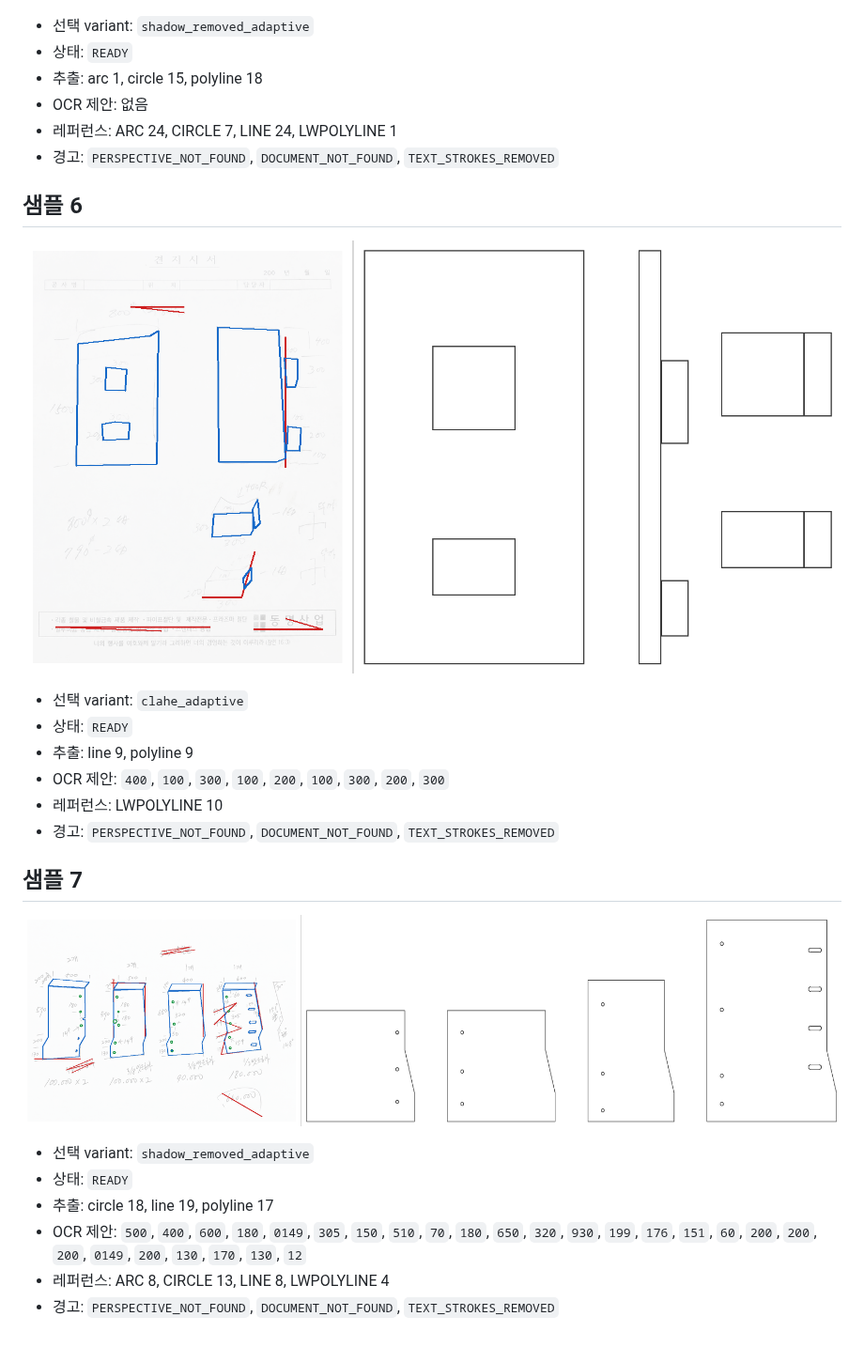
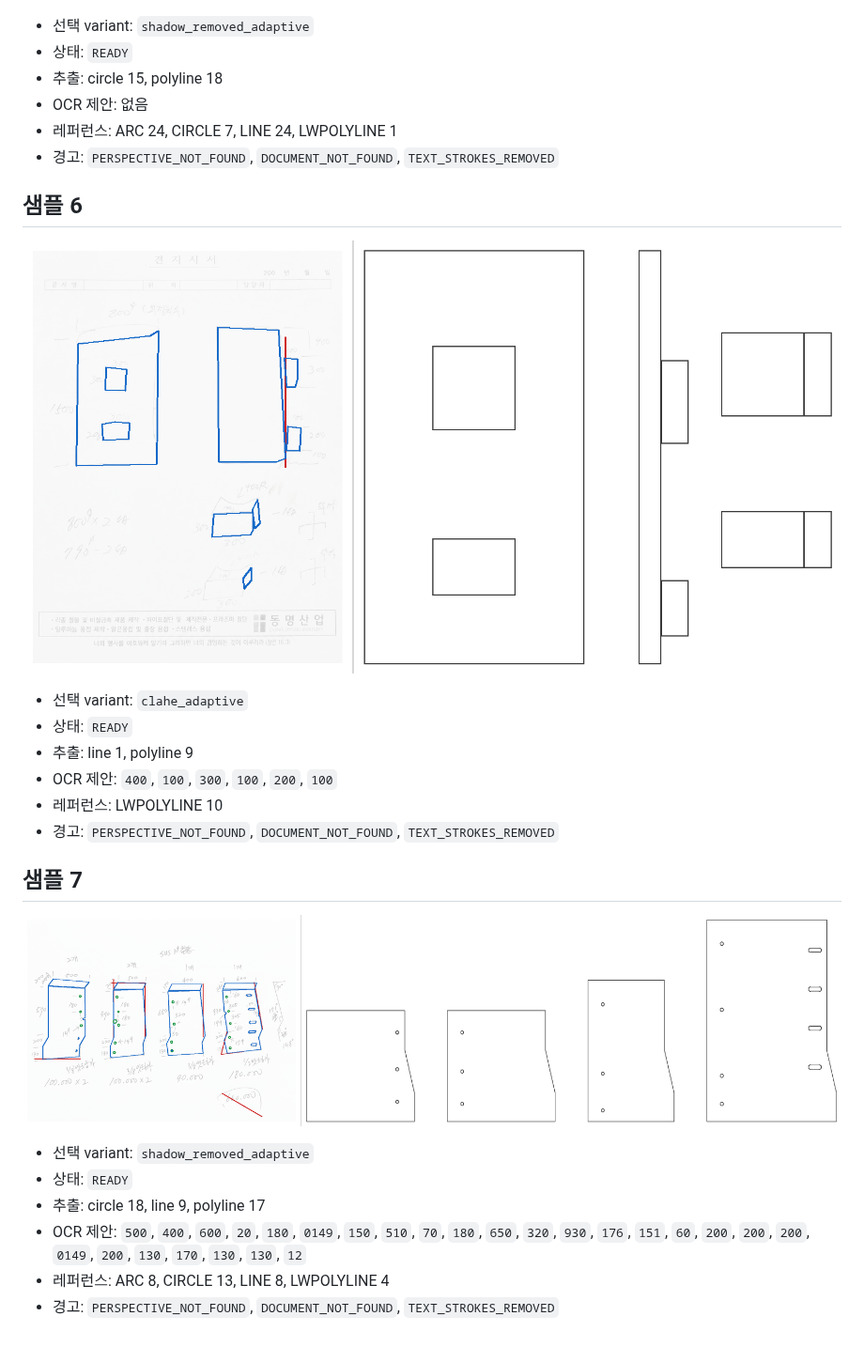
Before and after one commit to sbturtle/CADraw, a Markdown page: docs/experiments/sample-extraction.md, the part around one of its changes. Shown at 94% size. GitHub-like rendering; pictures changed too: docs/experiments/sample-extraction/6.png, docs/experiments/sample-extraction/7.png.

```diff
--- a/docs/experiments/sample-extraction.md
+++ b/docs/experiments/sample-extraction.md
@@ -77,7 +77,7 @@ OCR 제안은 로컬 PP-OCR이 읽고 가까운 geometry 하나에 미리 연결
 
 - 선택 variant: `shadow_removed_adaptive`
 - 상태: `READY`
-- 추출: arc 1, circle 15, polyline 18
+- 추출: circle 15, polyline 18
 - OCR 제안: 없음
 - 레퍼런스: ARC 24, CIRCLE 7, LINE 24, LWPOLYLINE 1
 - 경고: `PERSPECTIVE_NOT_FOUND`, `DOCUMENT_NOT_FOUND`, `TEXT_STROKES_REMOVED`
@@ -88,8 +88,8 @@ OCR 제안은 로컬 PP-OCR이 읽고 가까운 geometry 하나에 미리 연결
 
 - 선택 variant: `clahe_adaptive`
 - 상태: `READY`
-- 추출: line 9, polyline 9
-- OCR 제안: `400`, `100`, `300`, `100`, `200`, `100`, `300`, `200`, `300`
+- 추출: line 1, polyline 9
+- OCR 제안: `400`, `100`, `300`, `100`, `200`, `100`
 - 레퍼런스: LWPOLYLINE 10
 - 경고: `PERSPECTIVE_NOT_FOUND`, `DOCUMENT_NOT_FOUND`, `TEXT_STROKES_REMOVED`
 
@@ -99,7 +99,7 @@ OCR 제안은 로컬 PP-OCR이 읽고 가까운 geometry 하나에 미리 연결
 
 - 선택 variant: `shadow_removed_adaptive`
 - 상태: `READY`
-- 추출: circle 18, line 19, polyline 17
-- OCR 제안: `500`, `400`, `600`, `180`, `0149`, `305`, `150`, `510`, `70`, `180`, `650`, `320`, `930`, `199`, `176`, `151`, `60`, `200`, `200`, `200`, `0149`, `200`, `130`, `170`, `130`, `12`
+- 추출: circle 18, line 9, polyline 17
+- OCR 제안: `500`, `400`, `600`, `20`, `180`, `0149`, `150`, `510`, `70`, `180`, `650`, `320`, `930`, `176`, `151`, `60`, `200`, `200`, `200`, `0149`, `200`, `130`, `170`, `130`, `130`, `12`
 - 레퍼런스: ARC 8, CIRCLE 13, LINE 8, LWPOLYLINE 4
 - 경고: `PERSPECTIVE_NOT_FOUND`, `DOCUMENT_NOT_FOUND`, `TEXT_STROKES_REMOVED`
```
Also changed, not shown: other parts of docs/experiments/sample-extraction.md (+9 -9 lines), docs/decisions/0021-lines-through-lettering.md (added, +56 -0 lines), docs/experiments/reference-fidelity.md (+17 -16 lines), docs/pipeline.md (+8 -0 lines), docs/experiments/sample-extraction/1.png, docs/experiments/sample-extraction/3.png, docs/experiments/sample-extraction/5.png, 3 other files.
